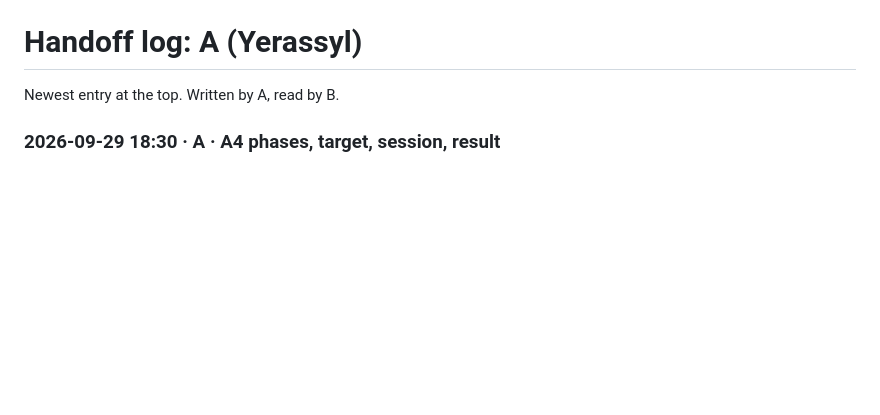
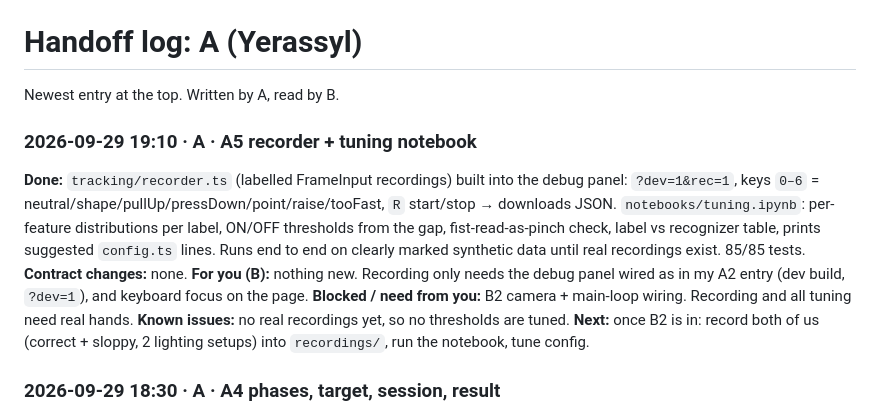
Before and after one commit to yetolegen/kiln, a Markdown page: docs/handoff/A.md, the part around the change. Rendered like a GitHub page; blank space fills up the shorter version.

Commit message:
handoff: A5 recorder + tuning notebook

```diff
--- a/docs/handoff/A.md
+++ b/docs/handoff/A.md
@@ -1,6 +1,14 @@
 # Handoff log: A (Yerassyl)
 
 Newest entry at the top. Written by A, read by B.
+
+### 2026-09-29 19:10 · A · A5 recorder + tuning notebook
+**Done:** `tracking/recorder.ts` (labelled FrameInput recordings) built into the debug panel: `?dev=1&rec=1`, keys `0–6` = neutral/shape/pullUp/pressDown/point/raise/tooFast, `R` start/stop → downloads JSON. `notebooks/tuning.ipynb`: per-feature distributions per label, ON/OFF thresholds from the gap, fist-read-as-pinch check, label vs recognizer table, prints suggested `config.ts` lines. Runs end to end on clearly marked synthetic data until real recordings exist. 85/85 tests.
+**Contract changes:** none.
+**For you (B):** nothing new. Recording only needs the debug panel wired as in my A2 entry (dev build, `?dev=1`), and keyboard focus on the page.
+**Blocked / need from you:** B2 camera + main-loop wiring. Recording and all tuning need real hands.
+**Known issues:** no real recordings yet, so no thresholds are tuned.
+**Next:** once B2 is in: record both of us (correct + sloppy, 2 lighting setups) into `recordings/`, run the notebook, tune config.
 
 ### 2026-09-29 18:30 · A · A4 phases, target, session, result
 **Done:** controller owns the whole flow `loading → permission → calibrate → menu → tutorial | studio → glaze → firing → result → gallery / menu`. One-shot raise → finishShaping. Target «Ваза» + similarity (signed deltas), `targetMismatch` coaching (tooWide/tooNarrow/tooLow/tooHigh). Session stats (execution vs tracking episodes, gestureMs, activeMs), one `SessionResult` per session with copied arrays. Also fixed: two visible hands in a bad frame no longer read as `oneHand`; in studio/tutorial pointing needs one hand only (no accidental "start over" mid-press). Tests T15–T18 + flow: 84/84, typecheck + build pass.
```
